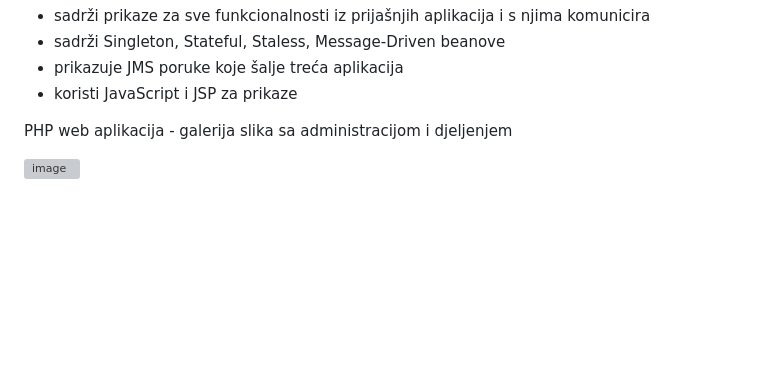
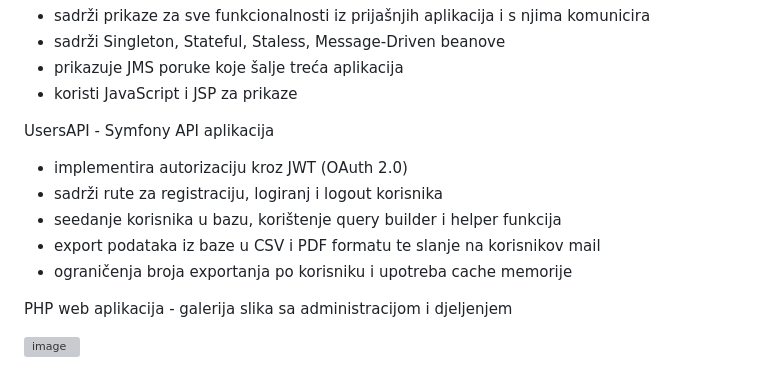
Before and after one commit to KusicDavor/PHPdkusic, a Markdown page: README.md, the part around the change. GitHub-like rendering; blank space fills up the shorter version; grey boxes are pictures that could not be loaded.

```diff
--- a/README.md
+++ b/README.md
@@ -51,6 +51,12 @@ AerodromiLetovi - Java web aplikacija (Maven), sadrži 5 manjih aplikacija:
   - prikazuje JMS poruke koje šalje treća aplikacija
   - koristi JavaScript i JSP za prikaze
 
+UsersAPI - Symfony API aplikacija
+- implementira autorizaciju kroz JWT (OAuth 2.0)
+- sadrži rute za registraciju, logiranj i logout korisnika
+- seedanje korisnika u bazu, korištenje query builder i helper funkcija
+- export podataka iz baze u CSV i PDF formatu te slanje na korisnikov mail
+- ograničenja broja exportanja po korisniku i upotreba cache memorije
 
 PHP web aplikacija - galerija slika sa administracijom i djeljenjem
 
```
